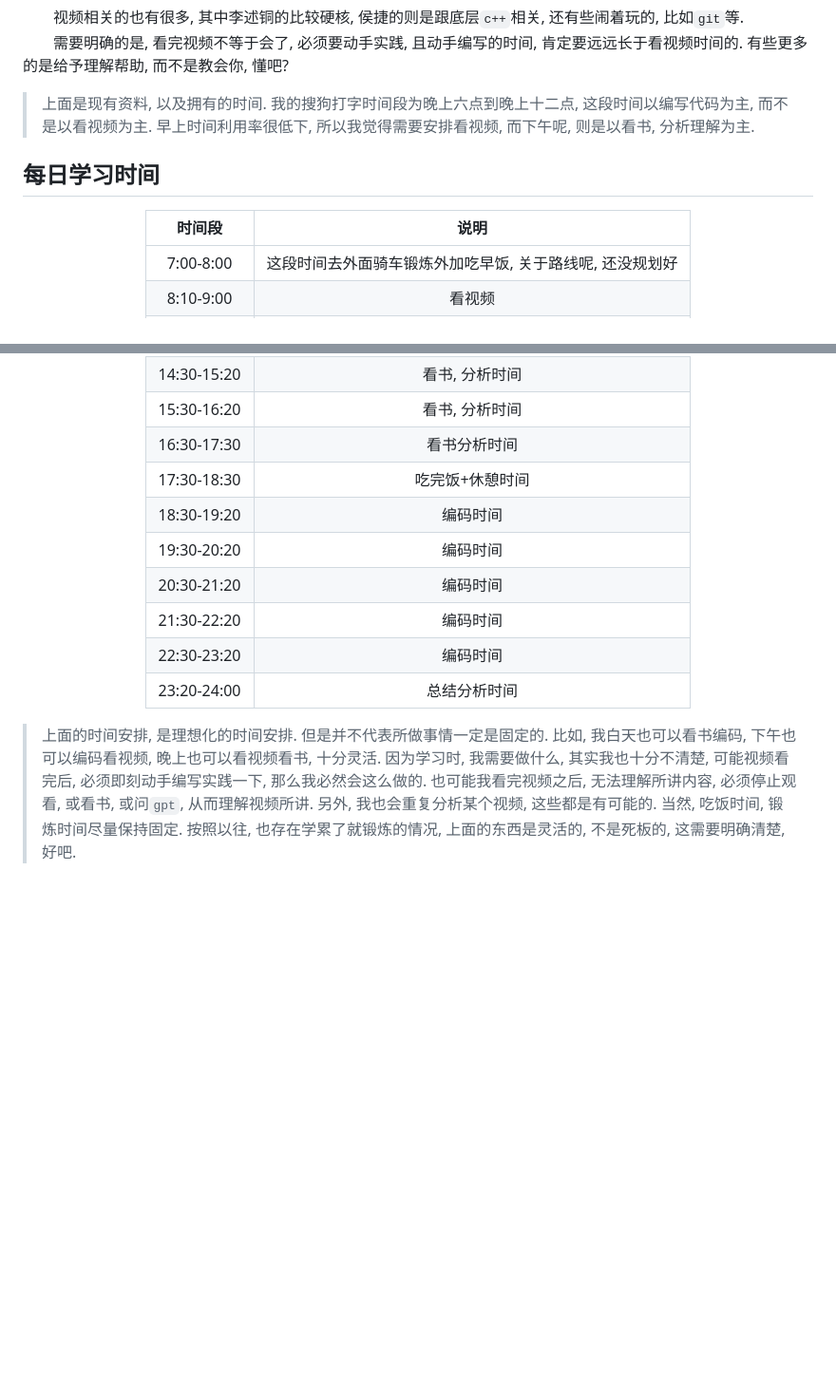
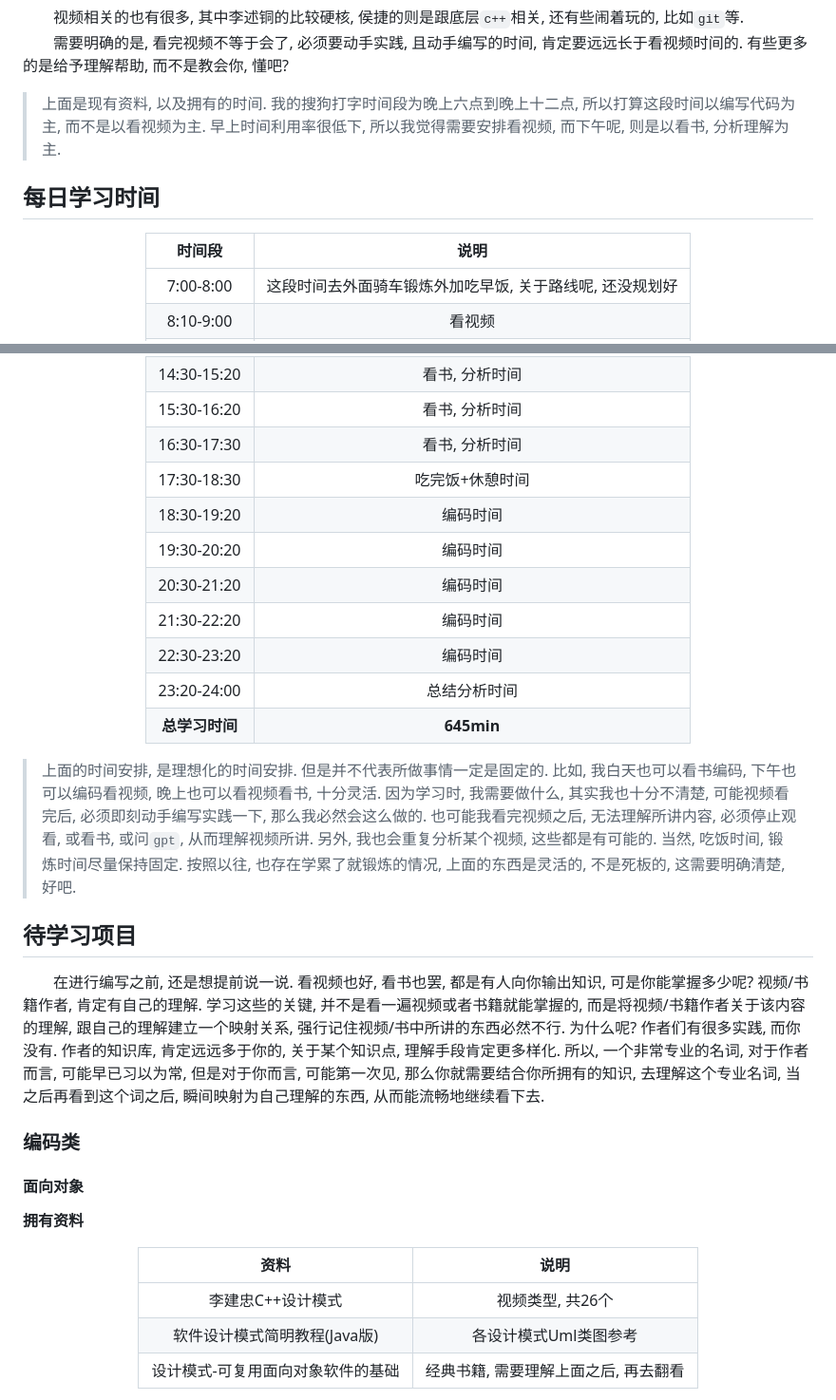
Before and after one commit to AlleyNorthward/Learning-Computers, a Markdown page: plan/plan.md, 2 parts joined by grey strips. Shown at 95% size. GitHub-like rendering; blank space fills up the shorter version.

```diff
--- a/plan/plan.md
+++ b/plan/plan.md
@@ -129,14 +129,14 @@
 &emsp;&emsp;视频相关的也有很多, 其中李述铜的比较硬核, 侯捷的则是跟底层`c++`相关, 还有些闹着玩的, 比如`git`等. <br>
 &emsp;&emsp;需要明确的是, 看完视频不等于会了, 必须要动手实践, 且动手编写的时间, 肯定要远远长于看视频时间的. 有些更多的是给予理解帮助, 而不是教会你, 懂吧?<br>
 
-> 上面是现有资料, 以及拥有的时间. 我的搜狗打字时间段为晚上六点到晚上十二点, 这段时间以编写代码为主, 而不是以看视频为主. 早上时间利用率很低下, 所以我觉得需要安排看视频, 而下午呢, 则是以看书, 分析理解为主.
+> 上面是现有资料, 以及拥有的时间. 我的搜狗打字时间段为晚上六点到晚上十二点, 所以打算这段时间以编写代码为主, 而不是以看视频为主. 早上时间利用率很低下, 所以我觉得需要安排看视频, 而下午呢, 则是以看书, 分析理解为主.
 
 ## 每日学习时间
 
 <div align = "center">
 
 |时间段|说明|
-|:---:|:---:|
+|:----:|:--:|
 |7:00-8:00|这段时间去外面骑车锻炼外加吃早饭, 关于路线呢, 还没规划好|
 |8:10-9:00|看视频|
 |9:00-9:15|思考分析所看视频|
@@ -148,7 +148,7 @@
 |13:30-14:20|锻炼时间|
 |14:30-15:20|看书, 分析时间|
 |15:30-16:20|看书, 分析时间|
-|16:30-17:30|看书分析时间|
+|16:30-17:30|看书, 分析时间|
 |17:30-18:30|吃完饭+休憩时间|
 |18:30-19:20|编码时间|
 |19:30-20:20|编码时间|
@@ -156,7 +156,23 @@
 |21:30-22:20|编码时间|
 |22:30-23:20|编码时间|
 |23:20-24:00|总结分析时间|
+|**总学习时间**|**645min**|
 
 </div>
 
 > 上面的时间安排, 是理想化的时间安排. 但是并不代表所做事情一定是固定的. 比如, 我白天也可以看书编码, 下午也可以编码看视频, 晚上也可以看视频看书, 十分灵活. 因为学习时, 我需要做什么, 其实我也十分不清楚, 可能视频看完后, 必须即刻动手编写实践一下, 那么我必然会这么做的. 也可能我看完视频之后, 无法理解所讲内容, 必须停止观看, 或看书, 或问`gpt`, 从而理解视频所讲. 另外, 我也会重复分析某个视频, 这些都是有可能的. 当然, 吃饭时间, 锻炼时间尽量保持固定. 按照以往, 也存在学累了就锻炼的情况, 上面的东西是灵活的, 不是死板的, 这需要明确清楚, 好吧.
+
+## 待学习项目
+&emsp;&emsp;在进行编写之前, 还是想提前说一说. 看视频也好, 看书也罢, 都是有人向你输出知识, 可是你能掌握多少呢? 视频/书籍作者, 肯定有自己的理解. 学习这些的关键, 并不是看一遍视频或者书籍就能掌握的, 而是将视频/书籍作者关于该内容的理解, 跟自己的理解建立一个映射关系, 强行记住视频/书中所讲的东西必然不行. 为什么呢? 作者们有很多实践, 而你没有. 作者的知识库, 肯定远远多于你的, 关于某个知识点, 理解手段肯定更多样化. 所以, 一个非常专业的名词, 对于作者而言, 可能早已习以为常, 但是对于你而言, 可能第一次见, 那么你就需要结合你所拥有的知识, 去理解这个专业名词, 当之后再看到这个词之后, 瞬间映射为自己理解的东西, 从而能流畅地继续看下去. <br>
+### 编码类
+#### 面向对象
+**拥有资料**
+<div align = "center">
+
+|资料|说明|
+|:---:|:---:|
+|李建忠C++设计模式|视频类型, 共26个|
+|软件设计模式简明教程(Java版)|各设计模式Uml类图参考|
+|设计模式-可复用面向对象软件的基础|经典书籍, 需要理解上面之后, 再去翻看|
+</div>
+
```
Also changed, not shown: other parts of plan/plan.md (+55 -4 lines).
